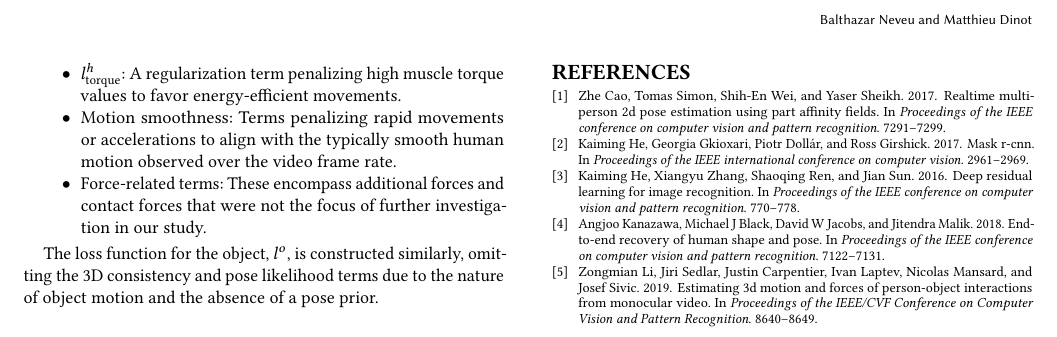
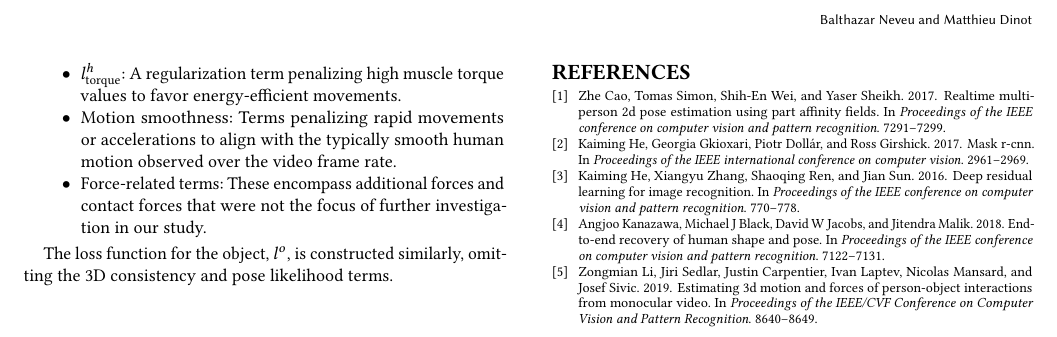
Before and after one commit to balthazarneveu/monocular_pose_and_forces_estimation, a LaTeX paper (report/report.tex, which reads report/content/2_paper_presentation.tex): part of page 2 of 2, cut so that both start at the same text. Compiled offline with pdfLaTeX.

Commit message:
retired line

```diff
--- a/report/content/2_paper_presentation.tex
+++ b/report/content/2_paper_presentation.tex
@@ -75,5 +75,4 @@ are not directly used as variables. Instead, velocities are approximated using t
         study.
 \end{itemize}
 
-The loss function for the object, \(l^o\), is constructed similarly, omitting the 3D consistency and pose likelihood terms due to the nature
-of object motion and the absence of a pose prior.
+The loss function for the object, \(l^o\), is constructed similarly, omitting the 3D consistency and pose likelihood terms.
```
